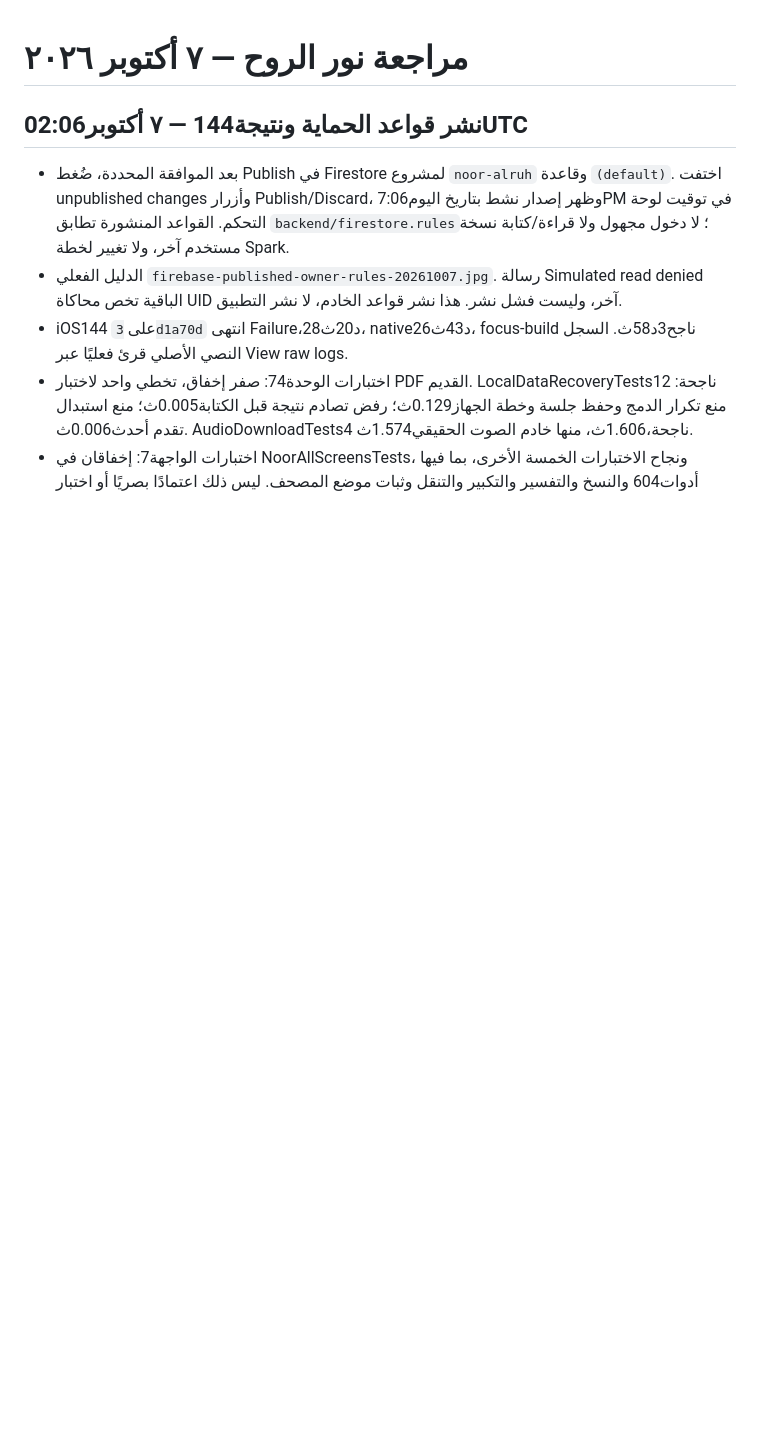
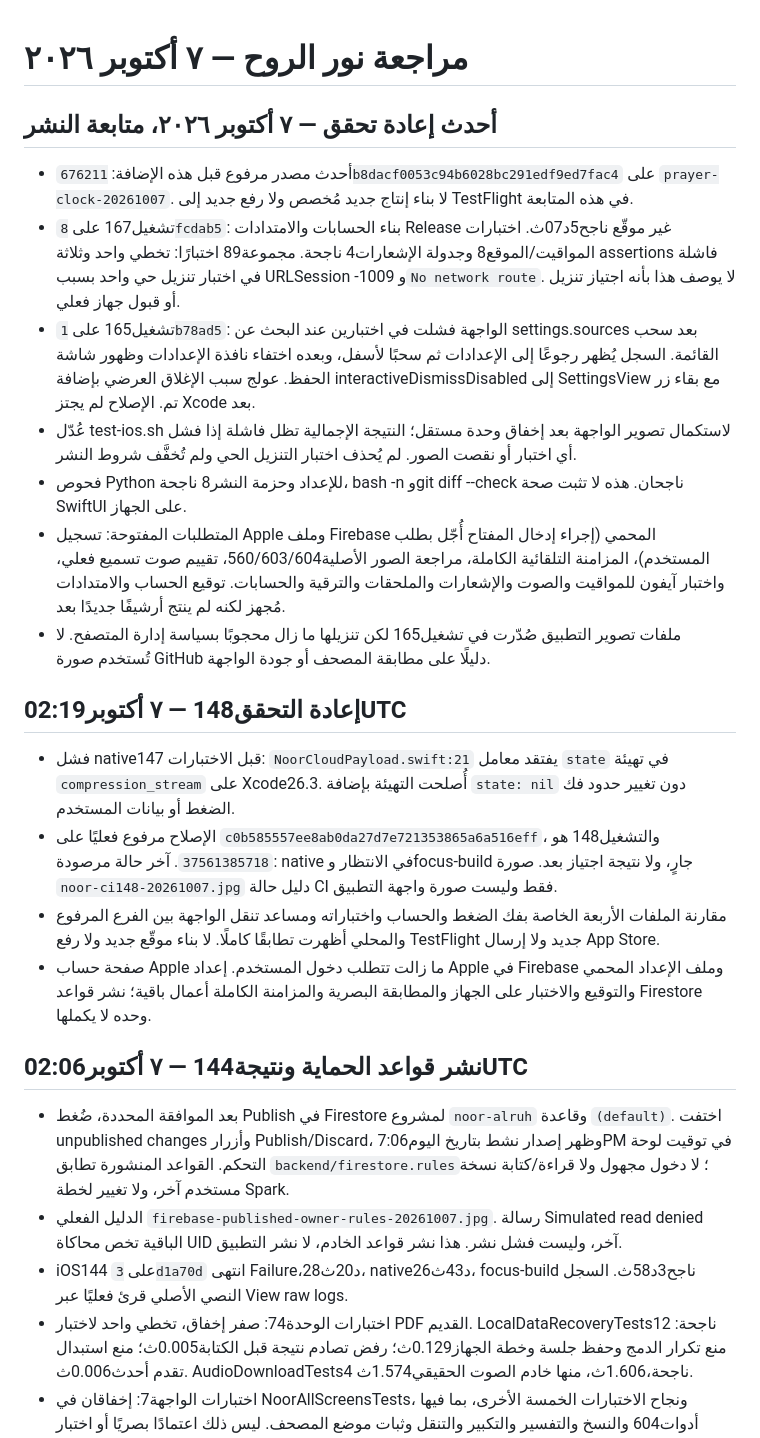
Before and after one commit to saud1596x/norAlroh, a Markdown page: release/PRODUCTION-EXECUTION-20261007.md, the part around the change. Drawn GitHub-style; blank space fills up the shorter version.

Commit message:
Record verified prayer results and concrete release blockers after native runs 165 and 167

```diff
--- a/release/PRODUCTION-EXECUTION-20261007.md
+++ b/release/PRODUCTION-EXECUTION-20261007.md
@@ -1,4 +1,22 @@
 # مراجعة نور الروح — ٧ أكتوبر ٢٠٢٦
+
+## أحدث إعادة تحقق — ٧ أكتوبر ٢٠٢٦، متابعة النشر
+
+- أحدث مصدر مرفوع قبل هذه الإضافة: `676211b8dacf0053c94b6028bc291edf9ed7fac4` على `prayer-clock-20261007`. لا بناء إنتاج جديد مُخصص ولا رفع جديد إلى TestFlight في هذه المتابعة.
+- تشغيل167 على `8fcdab5`: بناء الحسابات والامتدادات Release غير موقّع ناجح5د07ث. اختبارات المواقيت/الموقع8 وجدولة الإشعارات4 ناجحة. مجموعة89 اختبارًا: تخطي واحد وثلاثة assertions فاشلة في اختبار تنزيل حي واحد بسبب URLSession -1009 و`No network route`. لا يوصف هذا بأنه اجتياز تنزيل أو قبول جهاز فعلي.
+- تشغيل165 على `1b78ad5`: الواجهة فشلت في اختبارين عند البحث عن settings.sources بعد سحب القائمة. السجل يُظهر رجوعًا إلى الإعدادات ثم سحبًا لأسفل، وبعده اختفاء نافذة الإعدادات وظهور شاشة الحفظ. عولج سبب الإغلاق العرضي بإضافة interactiveDismissDisabled إلى SettingsView مع بقاء زر تم. الإصلاح لم يجتز Xcode بعد.
+- عُدّل test-ios.sh لاستكمال تصوير الواجهة بعد إخفاق وحدة مستقل؛ النتيجة الإجمالية تظل فاشلة إذا فشل أي اختبار أو نقصت الصور. لم يُحذف اختبار التنزيل الحي ولم تُخفَّف شروط النشر.
+- فحوص Python للإعداد وحزمة النشر8 ناجحة، bash -n وgit diff --check ناجحان. هذه لا تثبت صحة SwiftUI على الجهاز.
+- المتطلبات المفتوحة: تسجيل Apple وملف Firebase المحمي (إجراء إدخال المفتاح أُجّل بطلب المستخدم)، المزامنة التلقائية الكاملة، مراجعة الصور الأصلية560/603/604، تقييم صوت تسميع فعلي، واختبار آيفون للمواقيت والصوت والإشعارات والملحقات والترقية والحسابات. توقيع الحساب والامتدادات مُجهز لكنه لم ينتج أرشيفًا جديدًا بعد.
+- ملفات تصوير التطبيق صُدّرت في تشغيل165 لكن تنزيلها ما زال محجوبًا بسياسة إدارة المتصفح. لا تُستخدم صورة GitHub دليلًا على مطابقة المصحف أو جودة الواجهة.
+
+
+## إعادة التحقق148 — ٧ أكتوبر02:19UTC
+
+- فشل native147 قبل الاختبارات: `NoorCloudPayload.swift:21` يفتقد معامل `state` في تهيئة `compression_stream` على Xcode26.3. أُصلحت التهيئة بإضافة `state: nil` دون تغيير حدود فك الضغط أو بيانات المستخدم.
+- الإصلاح مرفوع فعليًا على `c0b585557ee8ab0da27d7e721353865a6a516eff`، والتشغيل148 هو `37561385718`. آخر حالة مرصودة: native في الانتظار وfocus-build جارٍ، ولا نتيجة اجتياز بعد. صورة `noor-ci148-20261007.jpg` دليل حالة CI فقط وليست صورة واجهة التطبيق.
+- مقارنة الملفات الأربعة الخاصة بفك الضغط والحساب واختباراته ومساعد تنقل الواجهة بين الفرع المرفوع والمحلي أظهرت تطابقًا كاملًا. لا بناء موقّع جديد ولا رفع TestFlight جديد ولا إرسال App Store.
+- صفحة حساب Apple ما زالت تتطلب دخول المستخدم. إعداد Apple في Firebase وملف الإعداد المحمي والتوقيع والاختبار على الجهاز والمطابقة البصرية والمزامنة الكاملة أعمال باقية؛ نشر قواعد Firestore وحده لا يكملها.
 
 ## نشر قواعد الحماية ونتيجة144 — ٧ أكتوبر02:06UTC
 
```
Also changed, not shown: release/PRAYER-LOCATION-NOTIFICATIONS.md (+1 -1 lines).
